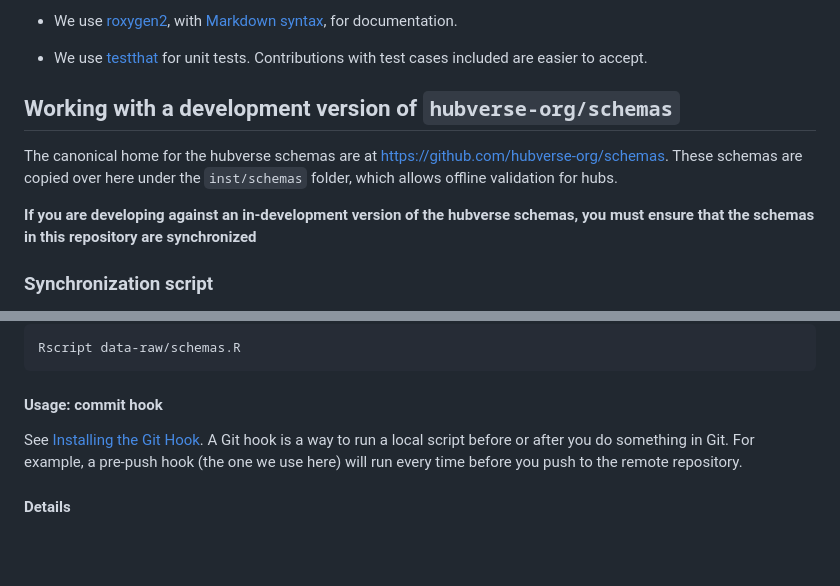
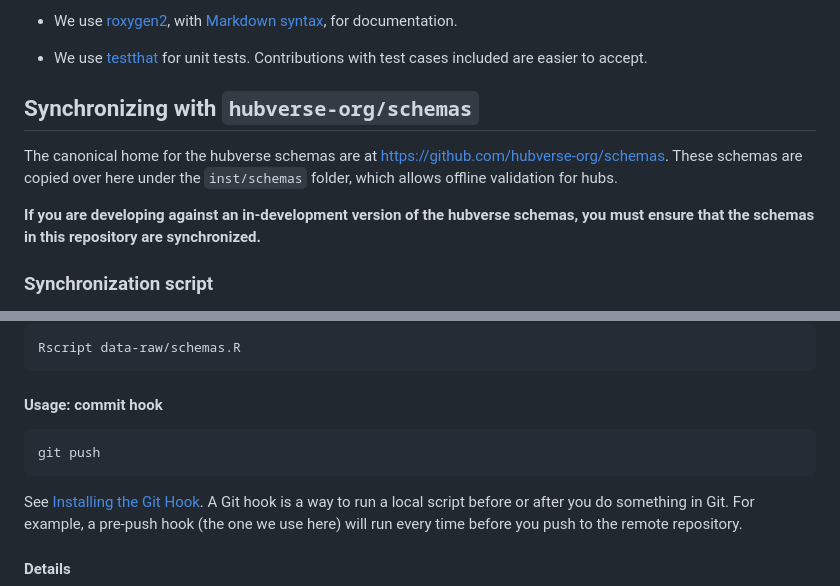
Before and after one commit to hubverse-org/hubUtils, a Markdown page: .github/CONTRIBUTING.md, 2 parts joined by grey strips. Drawn GitHub-style; blank space fills up the shorter version.

Commit message:
update CONTRIBUTING

````diff
--- a/.github/CONTRIBUTING.md
+++ b/.github/CONTRIBUTING.md
@@ -41,14 +41,14 @@ Our procedures for contributing bigger changes, code in particular, generally fo
 - We use [testthat](https://cran.r-project.org/package=testthat) for unit tests.
   Contributions with test cases included are easier to accept.
 
-## Working with a development version of `hubverse-org/schemas`
+## Synchronizing with `hubverse-org/schemas`
 
 The canonical home for the hubverse schemas are at
 https://github.com/hubverse-org/schemas. These schemas are copied over here
 under the `inst/schemas` folder, which allows offline validation for hubs.
 
 **If you are developing against an in-development version of the hubverse
-schemas, you must ensure that the schemas in this repository are synchronized**
+schemas, you must ensure that the schemas in this repository are synchronized.**
 
 ### Synchronization script
 
@@ -72,6 +72,10 @@ Rscript data-raw/schemas.R
 ```
 
 #### Usage: commit hook
+
+```bash
+git push
+```
 
 See [Installing the Git Hook](#installing-the-git-hook). A Git hook is a way to
 run a local script before or after you do something in Git. For example, a
````
